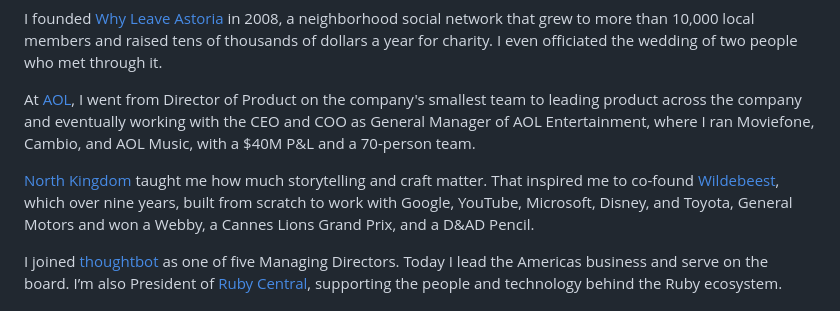
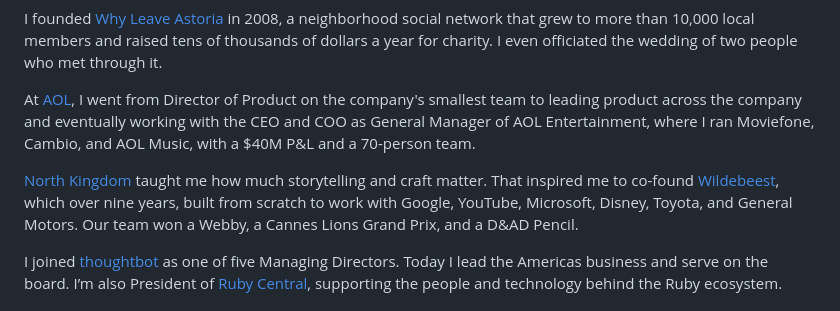
Before and after one commit to rantbot/portfolio, a Markdown page: src/about.md, the part around the change. Drawn GitHub-style.

Commit message:
Edit copy in about.md

```diff
--- a/src/about.md
+++ b/src/about.md
@@ -51,7 +51,7 @@ I founded [Why Leave Astoria](/leading/why-leave-astoria/) in 2008, a neighborho
 
 At [AOL](/leading/launching-new-ventures-at-aol/), I went from Director of Product on the company's smallest team to leading product across the company and eventually working with the CEO and COO as General Manager of AOL Entertainment, where I ran Moviefone, Cambio, and AOL Music, with a $40M P&L and a 70-person team.
 
-[North Kingdom](/leading/bringing-north-kingdom-to-the-us/) taught me how much storytelling and craft matter. That inspired me to co-found [Wildebeest](/leading/wildebeest/), which over nine years, built from scratch to work with Google, YouTube, Microsoft, Disney, and Toyota, General Motors and won a Webby, a Cannes Lions Grand Prix, and a D&AD Pencil.
+[North Kingdom](/leading/bringing-north-kingdom-to-the-us/) taught me how much storytelling and craft matter. That inspired me to co-found [Wildebeest](/leading/wildebeest/), which over nine years, built from scratch to work with Google, YouTube, Microsoft, Disney, Toyota, and General Motors. Our team won a Webby, a Cannes Lions Grand Prix, and a D&AD Pencil.
 
 I joined [thoughtbot](/leading/building-the-next-chapter-of-thoughtbot/) as one of five Managing Directors. Today I lead the Americas business and serve on the board. I’m also President of [Ruby Central](/leading/helping-stabilize-ruby-central/), supporting the people and technology behind the Ruby ecosystem.
 
```
